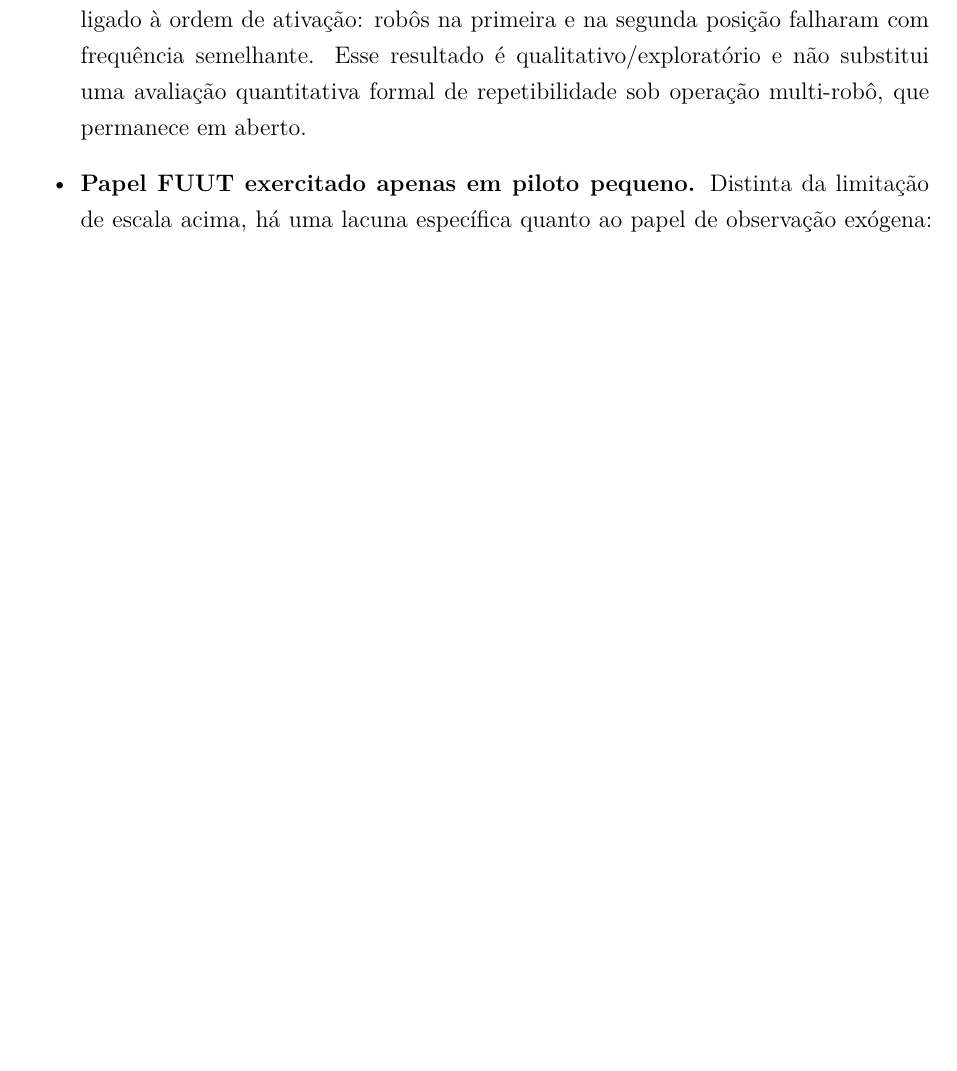
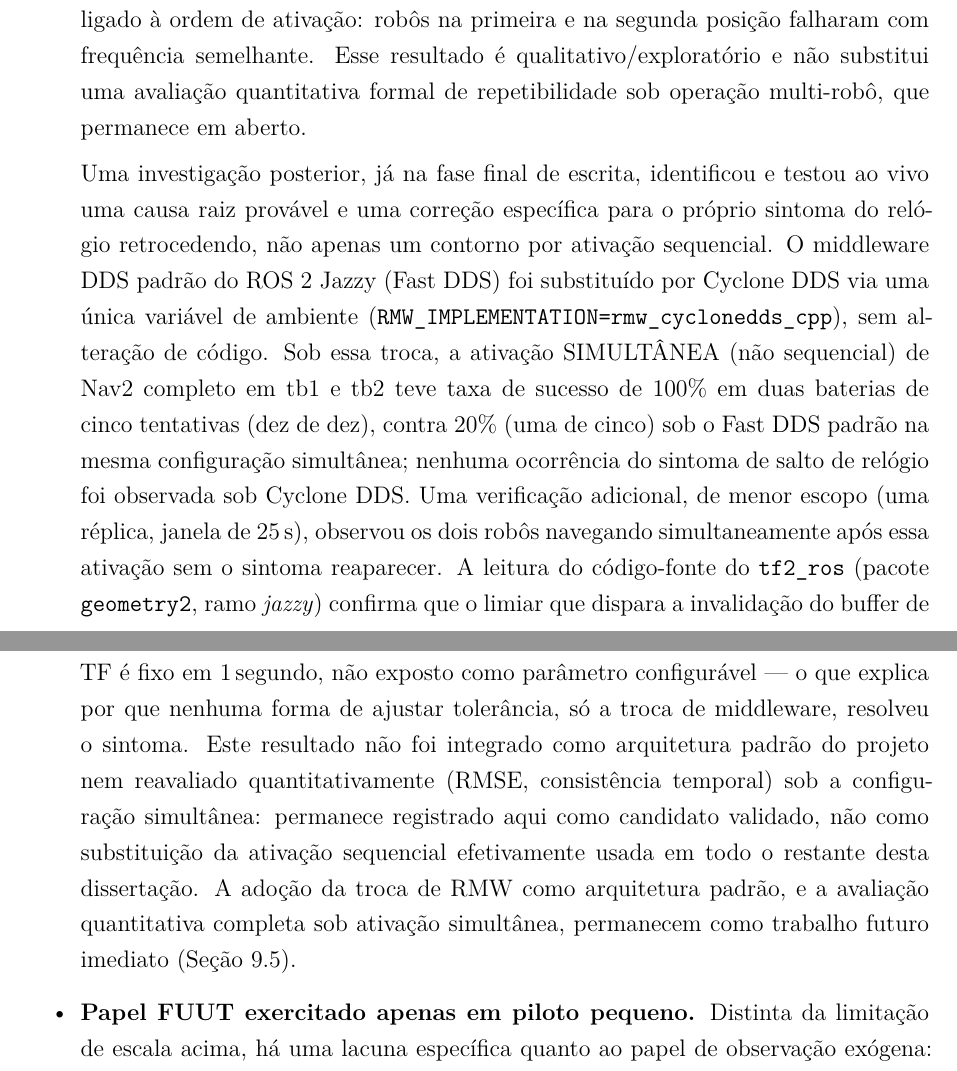
Before and after one commit to eduardowanderleyde/fleet-ui, a LaTeX thesis (dissertacao/main.tex, which reads dissertacao/chapters/09_conclusao.tex): part of page 98 of 120 before the commit and two parts of pages 98 and 99 of 121 after it, the two joined at a grey line, cut so that both start at the same text, the shorter picture padded with empty space. Compiled offline with pdfLaTeX.

Commit message:
Cap. 4/9: registra o achado de Cyclone DDS (ativação simultânea, 20%→100%)
Agente de pesquisa (experiment-dds-tuning) testou ao vivo contra o
Gazebo real: trocar RMW_IMPLEMENTATION pra rmw_cyclonedds_cpp permite
ativar Nav2 completo em tb1+tb2 SIMULTANEAMENTE (não sequencial) com
100% de sucesso (10/10 em duas baterias), contra 20% sob Fast DDS na
mesma configuração simultânea. Zero ocorrências do sintoma de "jump
back in time". Achado de precisão: limiar do tf2_ros é fixo em 1s, não
configurável — só troca de middleware resolve.

Registrado como candidato validado, não como arquitetura adotada: a
avaliação quantitativa (RMSE) desta dissertação permanece sob ativação
sequencial em todo o texto. Adoção do RMW swap + requantificação sob
ativação simultânea entram em Trabalhos Futuros como prioridade.

Compilado (121 páginas, sem referência quebrada), zip Overleaf
regenerado.

Co-Authored-By: Claude Sonnet 5 <noreply@anthropic.com>

```diff
--- a/dissertacao/chapters/09_conclusao.tex
+++ b/dissertacao/chapters/09_conclusao.tex
@@ -224,6 +224,34 @@ afetarem diretamente a interpretação dos resultados desta dissertação:
     substitui uma avaliação quantitativa formal de repetibilidade sob
     operação multi-robô, que permanece em aberto.
 
+    Uma investigação posterior, já na fase final de escrita, identificou e
+    testou ao vivo uma causa raiz provável e uma correção específica para o
+    próprio sintoma do relógio retrocedendo, não apenas um contorno por
+    ativação sequencial. O middleware DDS padrão do ROS~2 Jazzy (Fast DDS)
+    foi substituído por Cyclone DDS via uma única variável de ambiente
+    (\texttt{RMW\_\allowbreak IMPLEMENTATION=\allowbreak rmw\_\allowbreak cyclonedds\_\allowbreak cpp}),
+    sem alteração de código. Sob essa troca, a ativação SIMULTÂNEA (não
+    sequencial) de Nav2 completo em tb1 e tb2 teve taxa de sucesso de
+    100\% em duas baterias de cinco tentativas (dez de dez), contra 20\%
+    (uma de cinco) sob o Fast DDS padrão na mesma configuração simultânea;
+    nenhuma ocorrência do sintoma de salto de relógio foi observada sob
+    Cyclone DDS. Uma verificação adicional, de menor escopo (uma réplica,
+    janela de 25\,s), observou os dois robôs navegando simultaneamente após
+    essa ativação sem o sintoma reaparecer. A leitura do código-fonte do
+    \texttt{tf2\_\allowbreak ros} (pacote \texttt{geometry2}, ramo
+    \textit{jazzy}) confirma que o limiar que dispara a invalidação do
+    buffer de TF é fixo em 1\,segundo, não exposto como parâmetro
+    configurável — o que explica por que nenhuma forma de ajustar
+    tolerância, só a troca de middleware, resolveu o sintoma. Este
+    resultado não foi integrado como arquitetura padrão do projeto nem
+    reavaliado quantitativamente (RMSE, consistência temporal) sob a
+    configuração simultânea: permanece registrado aqui como candidato
+    validado, não como substituição da ativação sequencial efetivamente
+    usada em todo o restante desta dissertação. A adoção da troca de RMW
+    como arquitetura padrão, e a avaliação quantitativa completa sob
+    ativação simultânea, permanecem como trabalho futuro imediato
+    (Seção~\ref{sec:futuros}).
+
     \item \textbf{Papel FUUT exercitado apenas em piloto pequeno.}
     Distinta da limitação de escala acima, há uma lacuna específica quanto
     ao papel de observação exógena: a dualidade MUUT/FUUT, motivada em
```
Also changed, not shown: dissertacao/chapters/04_arquitetura.tex (+6 -1 lines), dissertacao/chapters/09_conclusao.tex (26 more changed lines), 1 other file.
